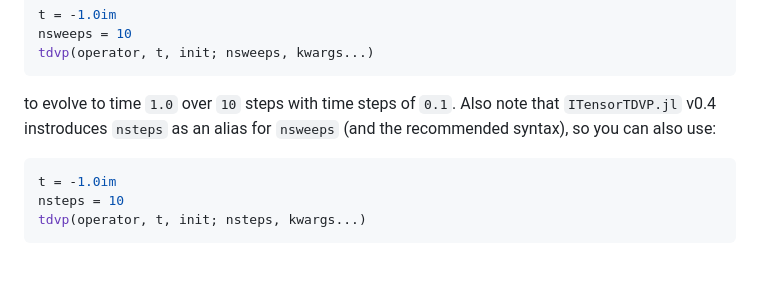
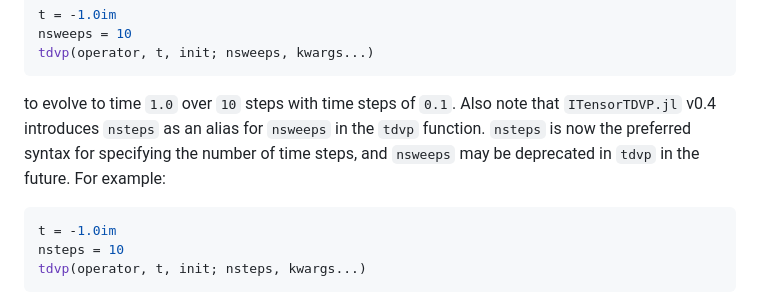
Before and after one commit to ITensor/ITensorTDVP.jl, a Markdown page: README.md, the part around the change. Drawn GitHub-style; blank space fills up the shorter version.

Commit message:
Fix typo in README

````diff
--- a/README.md
+++ b/README.md
@@ -38,7 +38,7 @@ t = -1.0im
 nsweeps = 10
 tdvp(operator, t, init; nsweeps, kwargs...)
 ```
-to evolve to time `1.0` over `10` steps with time steps of `0.1`. Also note that `ITensorTDVP.jl` v0.4 instroduces `nsteps` as an alias for `nsweeps` (and the recommended syntax), so you can also use:
+to evolve to time `1.0` over `10` steps with time steps of `0.1`. Also note that `ITensorTDVP.jl` v0.4 introduces `nsteps` as an alias for `nsweeps` in the `tdvp` function. `nsteps` is now the preferred syntax for specifying the number of time steps, and `nsweeps` may be deprecated in `tdvp` in the future. For example:
 ```julia
 t = -1.0im
 nsteps = 10
````
